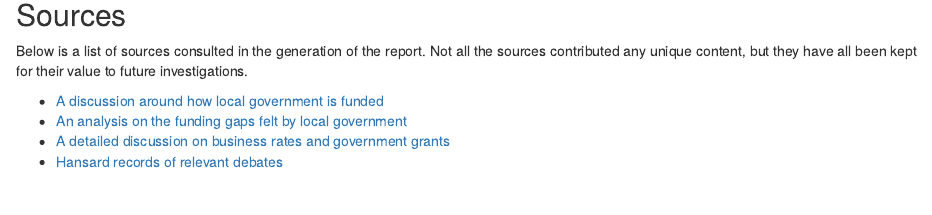
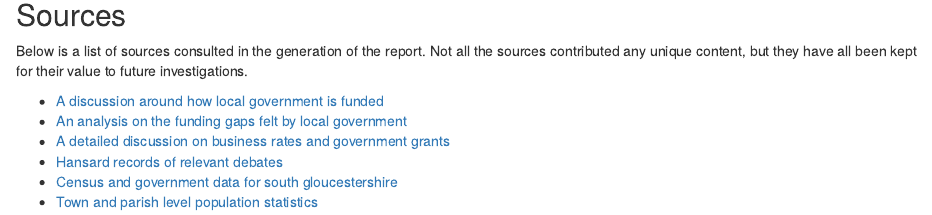
Before and after one commit to JDOsborne1/dj-Council-Spending-Report, an R Markdown document (reports/spending_report.Rmd): the page in a window 1100 px wide, from 840 px down. Rendered offline with R 4.5, knitr and Pandoc, with nearby package versions; some code elsewhere in the file could not run offline.

Commit message:
Adding more general sources which can provide some context around the underlying area

```diff
--- a/reports/spending_report.Rmd
+++ b/reports/spending_report.Rmd
@@ -59,3 +59,5 @@ Below is a list of sources consulted in the generation of the report. Not all th
 * [An analysis on the funding gaps felt by local government](https://www.local.gov.uk/sites/default/files/documents/Technical Document 2020.pdf)
 * [A detailed discussion on business rates and government grants](https://www.local.gov.uk/topics/finance-and-business-rates/local-taxation-council-tax-and-business-rates)
 * [Hansard records of relevant debates](https://hansard.parliament.uk/search/Debates?house=commons)
+* [Census and government data for south gloucestershire](https://www.southglos.gov.uk/council-and-democracy/census/)
+* [Town and parish level population statistics](https://www.southglos.gov.uk/documents/research/key statistics for town and parish councils.pdf)
```
